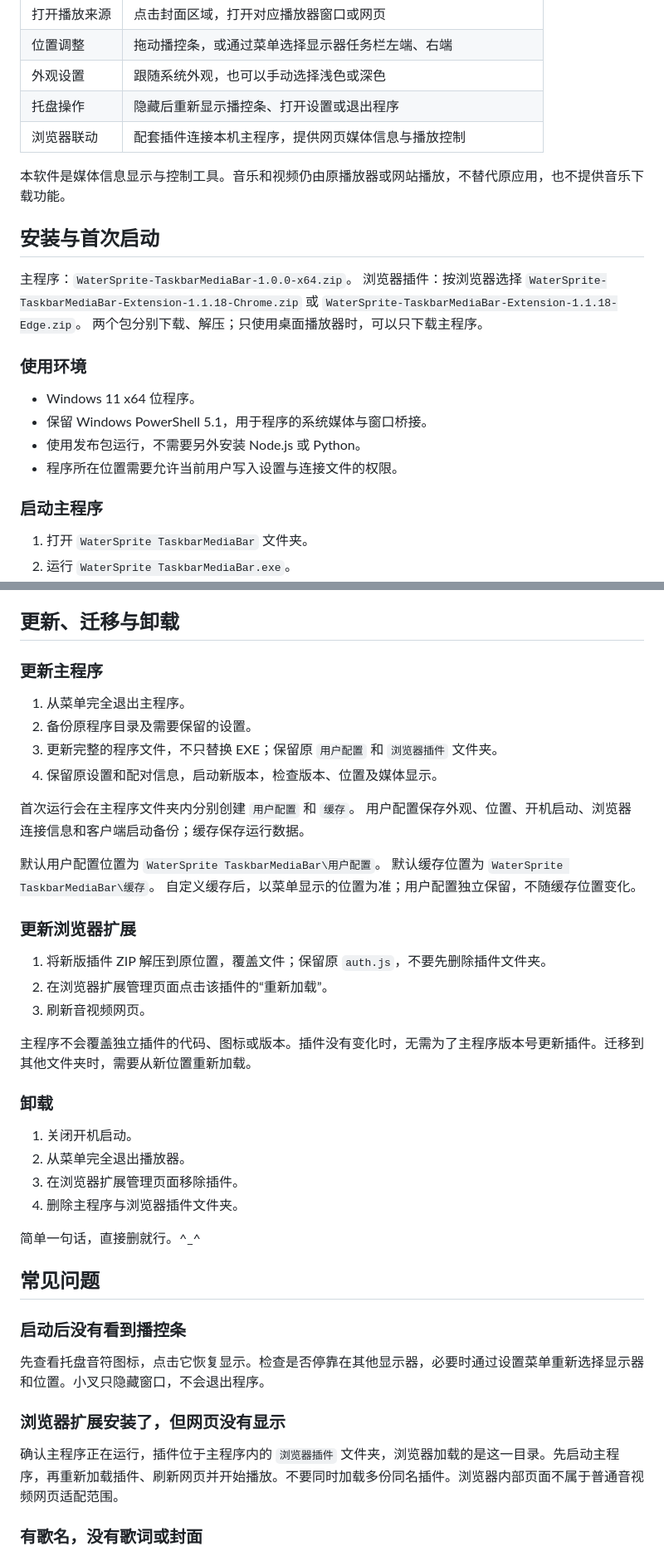
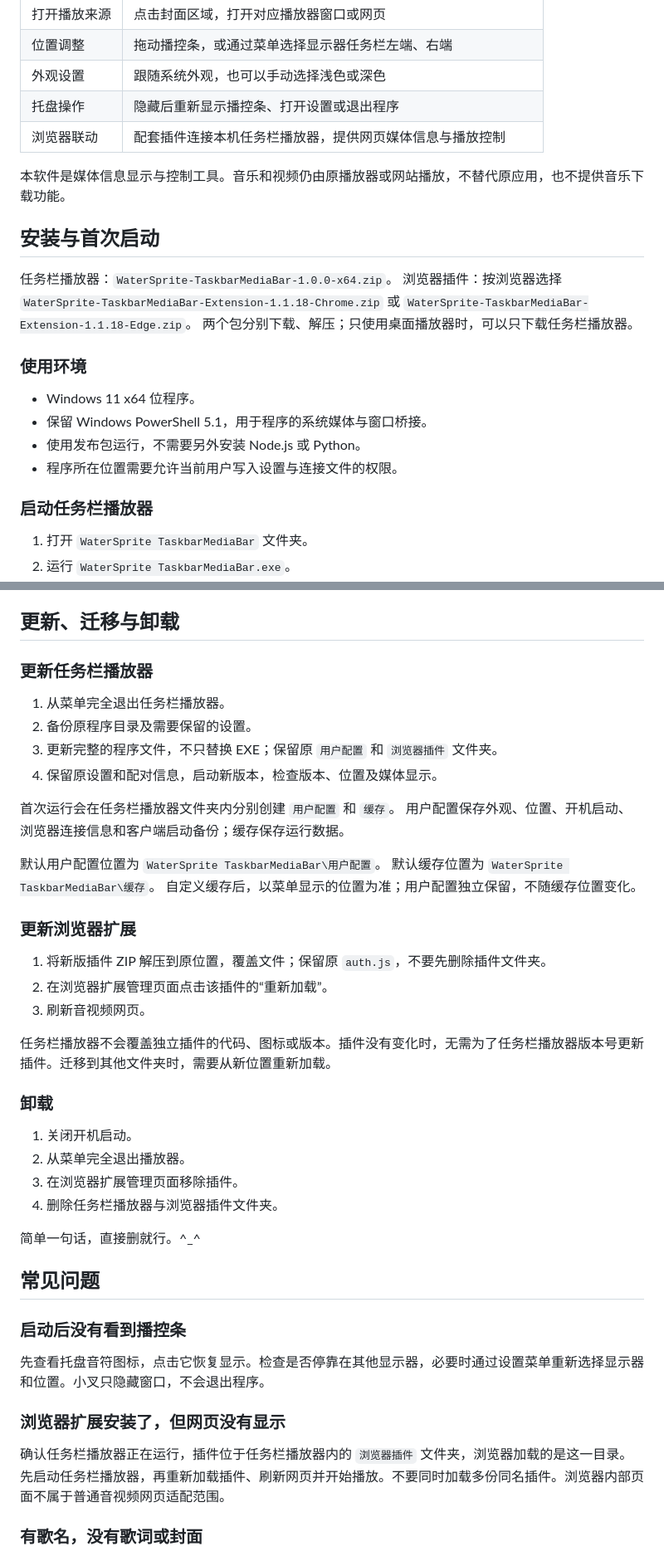
Before and after one commit to WaterSprites/WaterSprite-TaskbarMediaBar, a Markdown page: README.md, 2 parts joined by grey strips. Shown at 83% size. GitHub-like rendering.

Commit message:
更新说明书

```diff
--- a/README.md
+++ b/README.md
@@ -65,7 +65,7 @@
 | 位置调整 | 拖动播控条，或通过菜单选择显示器任务栏左端、右端 |
 | 外观设置 | 跟随系统外观，也可以手动选择浅色或深色 |
 | 托盘操作 | 隐藏后重新显示播控条、打开设置或退出程序 |
-| 浏览器联动 | 配套插件连接本机主程序，提供网页媒体信息与播放控制 |
+| 浏览器联动 | 配套插件连接本机任务栏播放器，提供网页媒体信息与播放控制 |
 
 本软件是媒体信息显示与控制工具。音乐和视频仍由原播放器或网站播放，不替代原应用，也不提供音乐下载功能。
 
@@ -73,9 +73,9 @@
 
 ## 安装与首次启动
 
-主程序：`WaterSprite-TaskbarMediaBar-1.0.0-x64.zip`。
+任务栏播放器：`WaterSprite-TaskbarMediaBar-1.0.0-x64.zip`。
 浏览器插件：按浏览器选择 `WaterSprite-TaskbarMediaBar-Extension-1.1.18-Chrome.zip` 或 `WaterSprite-TaskbarMediaBar-Extension-1.1.18-Edge.zip`。
-两个包分别下载、解压；只使用桌面播放器时，可以只下载主程序。
+两个包分别下载、解压；只使用桌面播放器时，可以只下载任务栏播放器。
 
 
 ### 使用环境
@@ -85,7 +85,7 @@
 - 使用发布包运行，不需要另外安装 Node.js 或 Python。
 - 程序所在位置需要允许当前用户写入设置与连接文件的权限。
 
-### 启动主程序
+### 启动任务栏播放器
 
 1. 打开 `WaterSprite TaskbarMediaBar` 文件夹。
 2. 运行 `WaterSprite TaskbarMediaBar.exe`。
@@ -205,14 +205,14 @@ QQ音乐歌词与封面、酷我歌词会根据播放器配置、安装位置及
 
 ## 更新、迁移与卸载
 
-### 更新主程序
+### 更新任务栏播放器
 
-1. 从菜单完全退出主程序。
+1. 从菜单完全退出任务栏播放器。
 2. 备份原程序目录及需要保留的设置。
 3. 更新完整的程序文件，不只替换 EXE；保留原 `用户配置` 和 `浏览器插件` 文件夹。
 4. 保留原设置和配对信息，启动新版本，检查版本、位置及媒体显示。
 
-首次运行会在主程序文件夹内分别创建 `用户配置` 和 `缓存`。
+首次运行会在任务栏播放器文件夹内分别创建 `用户配置` 和 `缓存`。
 用户配置保存外观、位置、开机启动、浏览器连接信息和客户端启动备份；缓存保存运行数据。
 
 默认用户配置位置为 `WaterSprite TaskbarMediaBar\用户配置`。
@@ -225,14 +225,14 @@ QQ音乐歌词与封面、酷我歌词会根据播放器配置、安装位置及
 2. 在浏览器扩展管理页面点击该插件的“重新加载”。
 3. 刷新音视频网页。
 
-主程序不会覆盖独立插件的代码、图标或版本。插件没有变化时，无需为了主程序版本号更新插件。迁移到其他文件夹时，需要从新位置重新加载。
+任务栏播放器不会覆盖独立插件的代码、图标或版本。插件没有变化时，无需为了任务栏播放器版本号更新插件。迁移到其他文件夹时，需要从新位置重新加载。
 
 ### 卸载
 
 1. 关闭开机启动。
 2. 从菜单完全退出播放器。
 3. 在浏览器扩展管理页面移除插件。
-4. 删除主程序与浏览器插件文件夹。
+4. 删除任务栏播放器与浏览器插件文件夹。
 
 简单一句话，直接删就行。^_^
 
@@ -246,7 +246,7 @@ QQ音乐歌词与封面、酷我歌词会根据播放器配置、安装位置及
 
 ### 浏览器扩展安装了，但网页没有显示
 
-确认主程序正在运行，插件位于主程序内的 `浏览器插件` 文件夹，浏览器加载的是这一目录。先启动主程序，再重新加载插件、刷新网页并开始播放。不要同时加载多份同名插件。浏览器内部页面不属于普通音视频网页适配范围。
+确认任务栏播放器正在运行，插件位于任务栏播放器内的 `浏览器插件` 文件夹，浏览器加载的是这一目录。先启动任务栏播放器，再重新加载插件、刷新网页并开始播放。不要同时加载多份同名插件。浏览器内部页面不属于普通音视频网页适配范围。
 
 ### 有歌名，没有歌词或封面
 
```
Also changed, not shown: other parts of README.md (+6 -6 lines).
